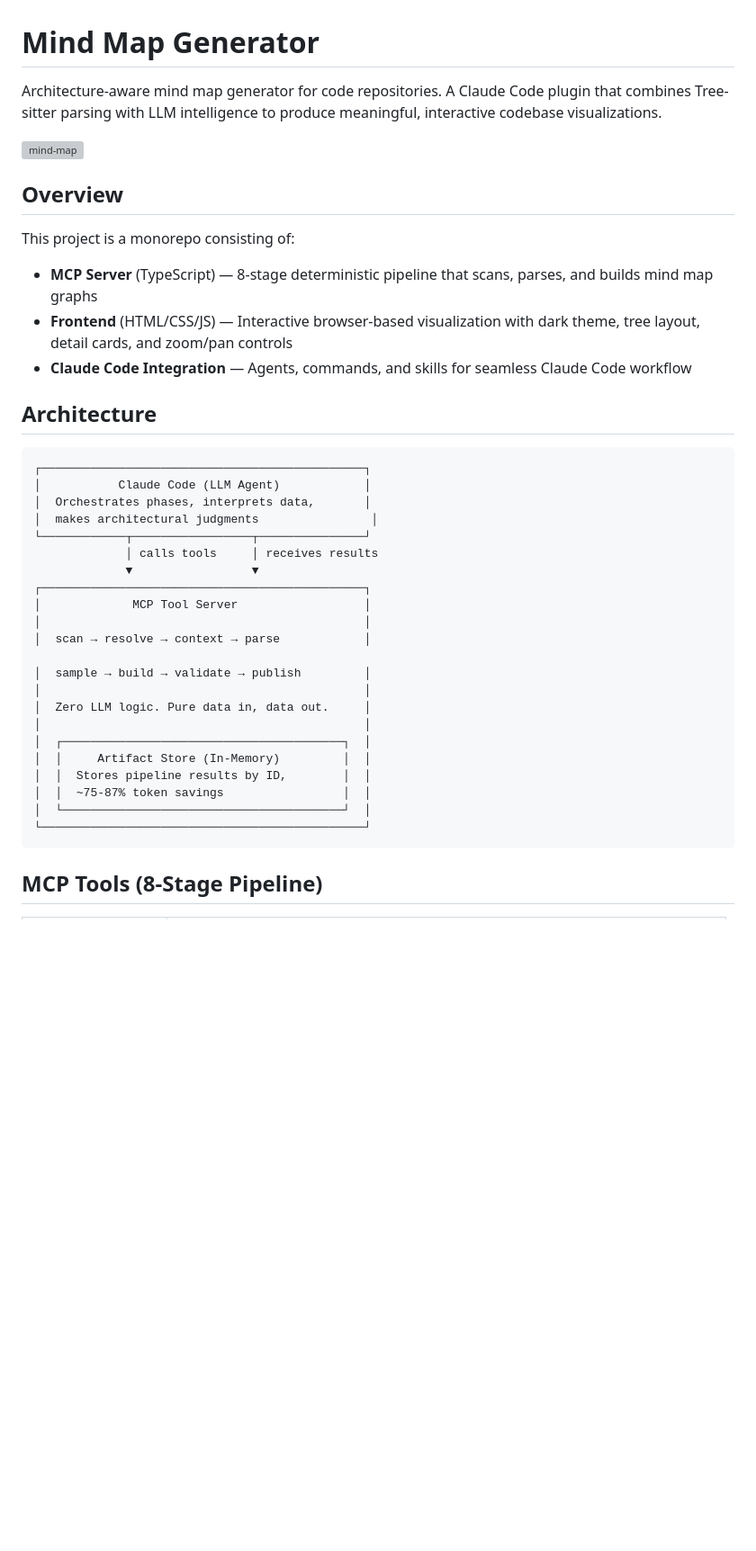
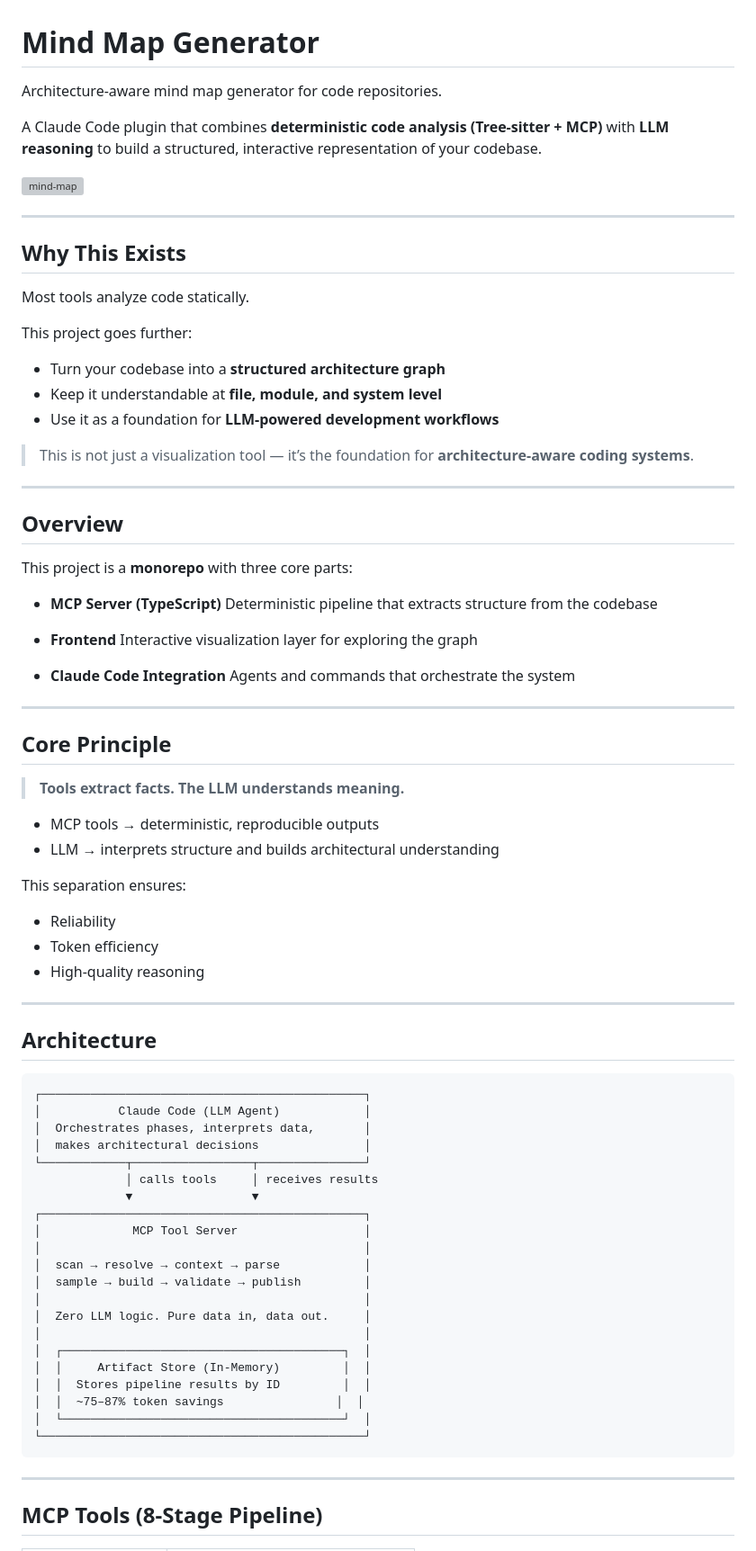
Before and after one commit to engincankaya/claude-code-mind-map, a Markdown page: README.md, the part around one of its changes. Shown at 90% size. Drawn GitHub-style; blank space fills up the shorter version; grey boxes are pictures that could not be loaded.

````diff
--- a/README.md
+++ b/README.md
@@ -1,16 +1,57 @@
 # Mind Map Generator
 
-Architecture-aware mind map generator for code repositories. A Claude Code plugin that combines Tree-sitter parsing with LLM intelligence to produce meaningful, interactive codebase visualizations.
+Architecture-aware mind map generator for code repositories.
+
+A Claude Code plugin that combines **deterministic code analysis (Tree-sitter + MCP)** with **LLM reasoning** to build a structured, interactive representation of your codebase.
 
 <img width="1512" height="783" alt="mind-map" src="https://github.com/user-attachments/assets/91f5c112-eb24-4a24-8731-1f2c34bf935b" />
 
+---
+
+## Why This Exists
+
+Most tools analyze code statically.
+
+This project goes further:
+
+* Turn your codebase into a **structured architecture graph**
+* Keep it understandable at **file, module, and system level**
+* Use it as a foundation for **LLM-powered development workflows**
+
+> This is not just a visualization tool —
+> it’s the foundation for **architecture-aware coding systems**.
+
+---
+
 ## Overview
 
-This project is a monorepo consisting of:
+This project is a **monorepo** with three core parts:
 
-- **MCP Server** (TypeScript) — 8-stage deterministic pipeline that scans, parses, and builds mind map graphs
-- **Frontend** (HTML/CSS/JS) — Interactive browser-based visualization with dark theme, tree layout, detail cards, and zoom/pan controls
-- **Claude Code Integration** — Agents, commands, and skills for seamless Claude Code workflow
+* **MCP Server (TypeScript)**
+  Deterministic pipeline that extracts structure from the codebase
+
+* **Frontend**
+  Interactive visualization layer for exploring the graph
+
+* **Claude Code Integration**
+  Agents and commands that orchestrate the system
+
+---
+
+## Core Principle
+
+> **Tools extract facts. The LLM understands meaning.**
+
+* MCP tools → deterministic, reproducible outputs
+* LLM → interprets structure and builds architectural understanding
+
+This separation ensures:
+
+* Reliability
+* Token efficiency
+* High-quality reasoning
+
+---
 
 ## Architecture
 
@@ -18,7 +59,7 @@ This project is a monorepo consisting of:
 ┌──────────────────────────────────────────────┐
 │           Claude Code (LLM Agent)            │
 │  Orchestrates phases, interprets data,       │
-│  makes architectural judgments                │
+│  makes architectural decisions               │
 └────────────┬─────────────────┬───────────────┘
              │ calls tools     │ receives results
              ▼                 ▼
@@ -26,18 +67,19 @@ This project is a monorepo consisting of:
 │             MCP Tool Server                  │
 │                                              │
 │  scan → resolve → context → parse            │
-
 │  sample → build → validate → publish         │
 │                                              │
 │  Zero LLM logic. Pure data in, data out.     │
 │                                              │
 │  ┌────────────────────────────────────────┐  │
 │  │     Artifact Store (In-Memory)         │  │
-│  │  Stores pipeline results by ID,        │  │
-│  │  ~75-87% token savings                 │  │
+│  │  Stores pipeline results by ID         │  │
+│  │  ~75–87% token savings                │  │
 │  └────────────────────────────────────────┘  │
 └──────────────────────────────────────────────┘
 ```
 
+---
+
 ## MCP Tools (8-Stage Pipeline)
 
````
Also changed, not shown: other parts of README.md (+131 -83 lines).
